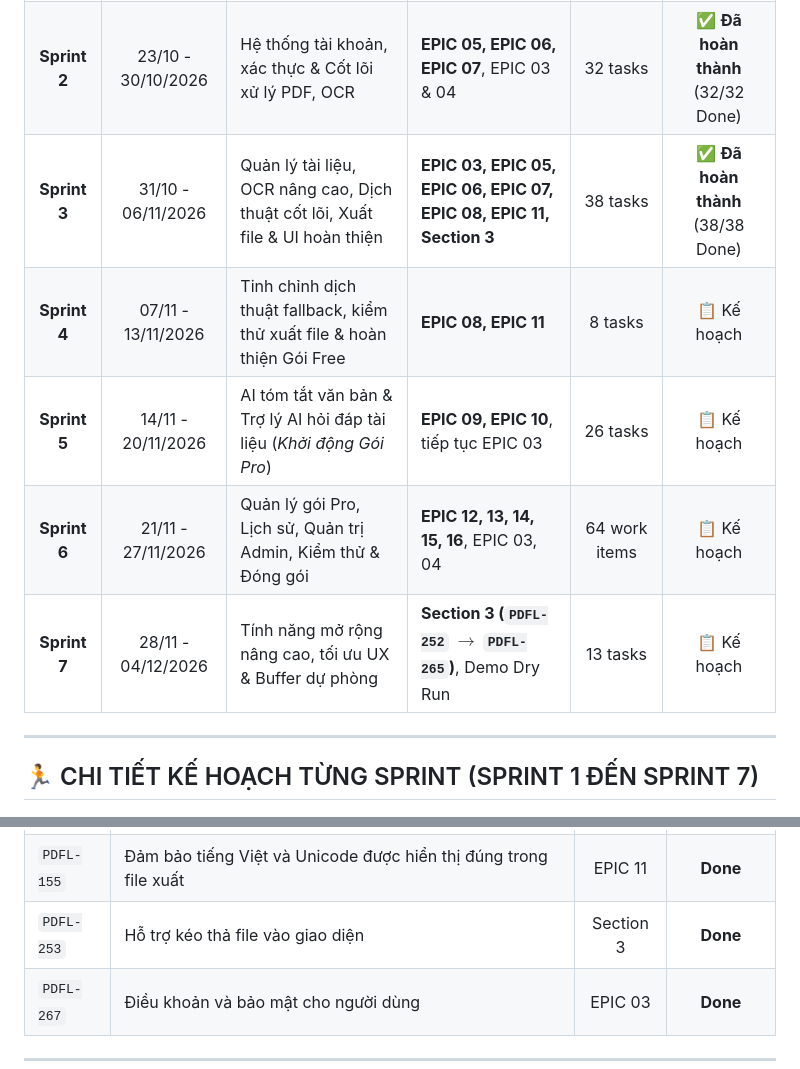
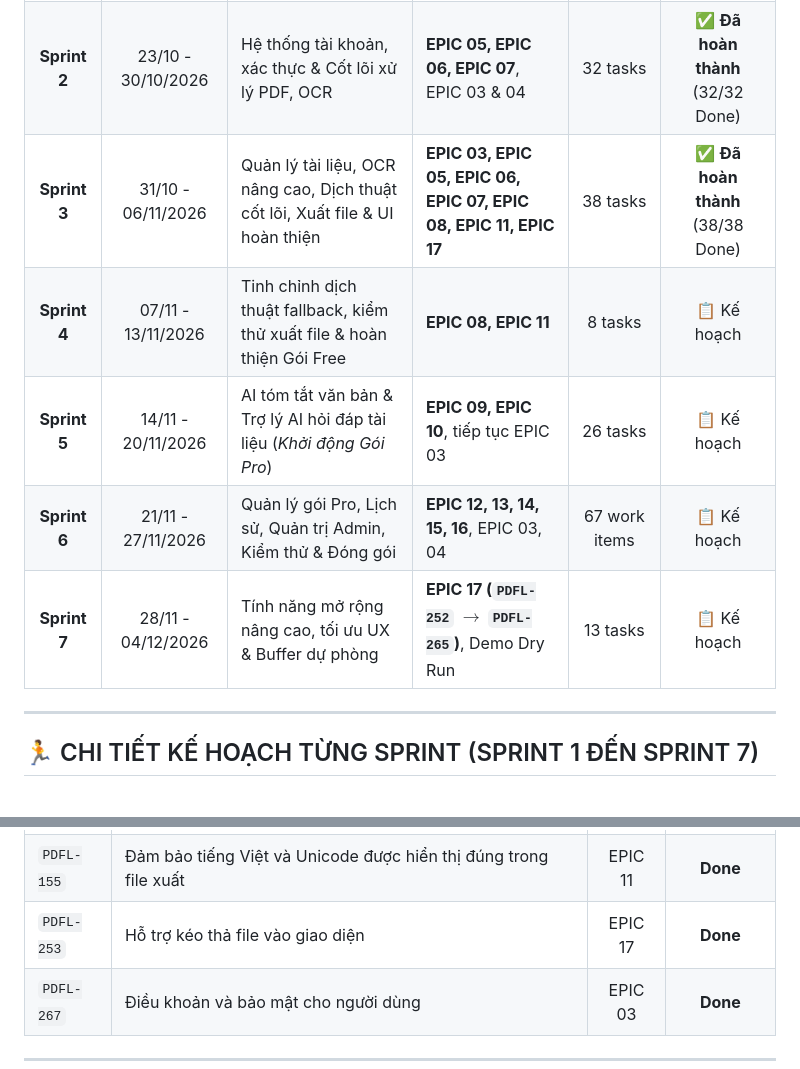
Before and after one commit to Sleepy2608/PDF-Lingua, a Markdown page: .jira/Sprint_Plan.md, 2 parts joined by grey strips. Drawn GitHub-style.

```diff
--- a/.jira/Sprint_Plan.md
+++ b/.jira/Sprint_Plan.md
@@ -41,11 +41,11 @@ Hệ thống được phát triển theo mô hình Scrum/Agile với chu kỳ **
 | :---: | :---: | :--- | :--- | :---: | :---: |
 | **Sprint 1** | 15/10 - 22/10/2026 | Phân tích yêu cầu, thiết kế hệ thống & khởi tạo khung dự án | **EPIC 01, EPIC 02**, một phần EPIC 03 & 04 | 31 tasks | ✅ Đã hoàn thành (31/31 Done) |
 | **Sprint 2** | 23/10 - 30/10/2026 | Hệ thống tài khoản, xác thực & Cốt lõi xử lý PDF, OCR | **EPIC 05, EPIC 06, EPIC 07**, EPIC 03 & 04 | 32 tasks | ✅ **Đã hoàn thành** (32/32 Done) |
-| **Sprint 3** | 31/10 - 06/11/2026 | Quản lý tài liệu, OCR nâng cao, Dịch thuật cốt lõi, Xuất file & UI hoàn thiện | **EPIC 03, EPIC 05, EPIC 06, EPIC 07, EPIC 08, EPIC 11, Section 3** | 38 tasks | ✅ **Đã hoàn thành** (38/38 Done) |
+| **Sprint 3** | 31/10 - 06/11/2026 | Quản lý tài liệu, OCR nâng cao, Dịch thuật cốt lõi, Xuất file & UI hoàn thiện | **EPIC 03, EPIC 05, EPIC 06, EPIC 07, EPIC 08, EPIC 11, EPIC 17** | 38 tasks | ✅ **Đã hoàn thành** (38/38 Done) |
 | **Sprint 4** | 07/11 - 13/11/2026 | Tinh chỉnh dịch thuật fallback, kiểm thử xuất file & hoàn thiện Gói Free | **EPIC 08, EPIC 11** | 8 tasks | 📋 Kế hoạch |
 | **Sprint 5** | 14/11 - 20/11/2026 | AI tóm tắt văn bản & Trợ lý AI hỏi đáp tài liệu (*Khởi động Gói Pro*) | **EPIC 09, EPIC 10**, tiếp tục EPIC 03 | 26 tasks | 📋 Kế hoạch |
-| **Sprint 6** | 21/11 - 27/11/2026 | Quản lý gói Pro, Lịch sử, Quản trị Admin, Kiểm thử & Đóng gói | **EPIC 12, 13, 14, 15, 16**, EPIC 03, 04 | 64 work items | 📋 Kế hoạch |
-| **Sprint 7** | 28/11 - 04/12/2026 | Tính năng mở rộng nâng cao, tối ưu UX & Buffer dự phòng | **Section 3 (`PDFL-252` $\rightarrow$ `PDFL-265`)**, Demo Dry Run | 13 tasks | 📋 Kế hoạch |
+| **Sprint 6** | 21/11 - 27/11/2026 | Quản lý gói Pro, Lịch sử, Quản trị Admin, Kiểm thử & Đóng gói | **EPIC 12, 13, 14, 15, 16**, EPIC 03, 04 | 67 work items | 📋 Kế hoạch |
+| **Sprint 7** | 28/11 - 04/12/2026 | Tính năng mở rộng nâng cao, tối ưu UX & Buffer dự phòng | **EPIC 17 (`PDFL-252` $\rightarrow$ `PDFL-265`)**, Demo Dry Run | 13 tasks | 📋 Kế hoạch |
 
 ---
 
@@ -180,7 +180,7 @@ Hệ thống được phát triển theo mô hình Scrum/Agile với chu kỳ **
 | `PDFL-153` | Xây dựng chức năng tải file kết quả về thiết bị người dùng | EPIC 11 | **Done** |
 | `PDFL-154` | Đặt tên file kết quả theo tài liệu, ngôn ngữ hoặc loại nội dung | EPIC 11 | **Done** |
 | `PDFL-155` | Đảm bảo tiếng Việt và Unicode được hiển thị đúng trong file xuất | EPIC 11 | **Done** |
-| `PDFL-253` | Hỗ trợ kéo thả file vào giao diện | Section 3 | **Done** |
+| `PDFL-253` | Hỗ trợ kéo thả file vào giao diện | EPIC 17 | **Done** |
 | `PDFL-267` | Điều khoản và bảo mật cho người dùng | EPIC 03 | **Done** |
 
 ---
```
Also changed, not shown: other parts of .jira/Sprint_Plan.md (+20 -17 lines), .jira/Assignment.md (+13 -13 lines), .jira/PDF_Lingua_Jira_Backlog.md (+7 -5 lines).
